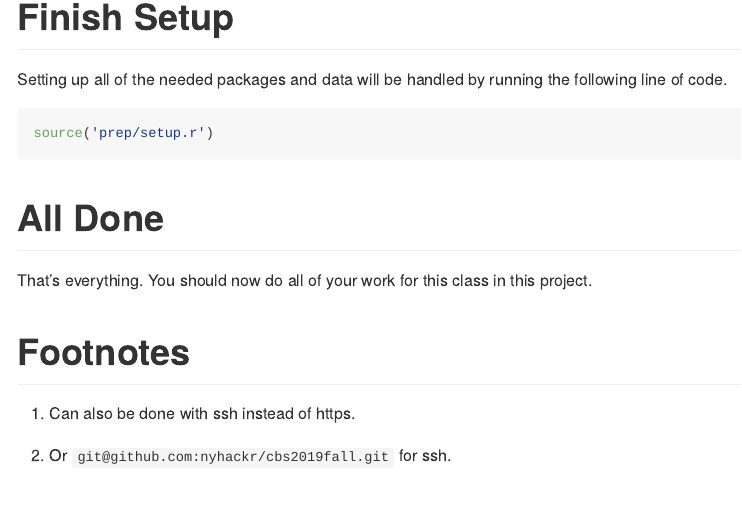
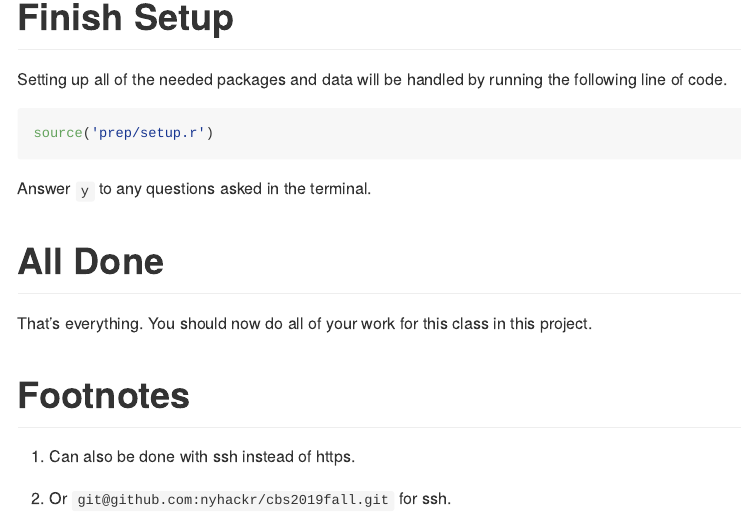
Before and after one commit to jaredlander/cbs2019fall, an R Markdown document (README.Rmd): the page in a window 1100 px wide, from 3120 px down. The pictures show the output file README.md that the author committed with the source, drawn offline in the style of GitHub.

Commit message:
Extra instruction about prompts

````diff
--- a/README.Rmd
+++ b/README.Rmd
@@ -120,6 +120,8 @@ Setting up all of the needed packages and data will be handled by running the fo
 source('prep/setup.r')
 ```
 
+Answer `y` to any questions asked in the terminal.
+
 # All Done
 
 That's everything. You should now do all of your work for this class in this project.
````
Also changed, not shown: README.md.
